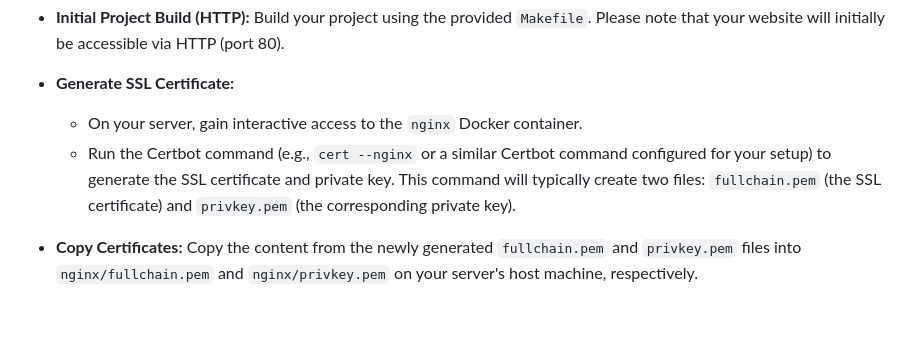
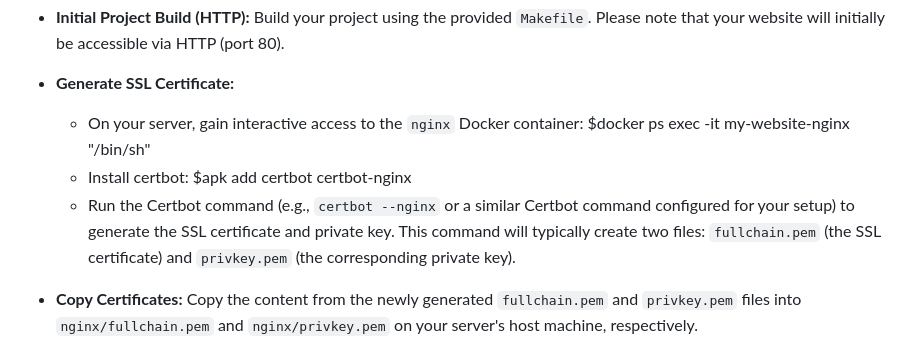
Before and after one commit to ninadrathod/my_website, a Markdown page: README.md, the part around the change. GitHub-like rendering; blank space fills up the shorter version.

```diff
--- a/README.md
+++ b/README.md
@@ -48,8 +48,9 @@ To deploy your website with an SSL certificate, follow these steps:
 * **Initial Project Build (HTTP):** Build your project using the provided `Makefile`. Please note that your website will initially be accessible via HTTP (port 80).
 
 * **Generate SSL Certificate:**
-    * On your server, gain interactive access to the `nginx` Docker container.
-    * Run the Certbot command (e.g., `cert --nginx` or a similar Certbot command configured for your setup) to generate the SSL certificate and private key. This command will typically create two files: `fullchain.pem` (the SSL certificate) and `privkey.pem` (the corresponding private key).
+    * On your server, gain interactive access to the `nginx` Docker container: $docker ps exec -it my-website-nginx "/bin/sh"
+    * Install certbot: $apk add certbot certbot-nginx
+    * Run the Certbot command (e.g., `certbot --nginx` or a similar Certbot command configured for your setup) to generate the SSL certificate and private key. This command will typically create two files: `fullchain.pem` (the SSL certificate) and `privkey.pem` (the corresponding private key).
 
 * **Copy Certificates:** Copy the content from the newly generated `fullchain.pem` and `privkey.pem` files into `nginx/fullchain.pem` and `nginx/privkey.pem` on your server's host machine, respectively.
 
```
